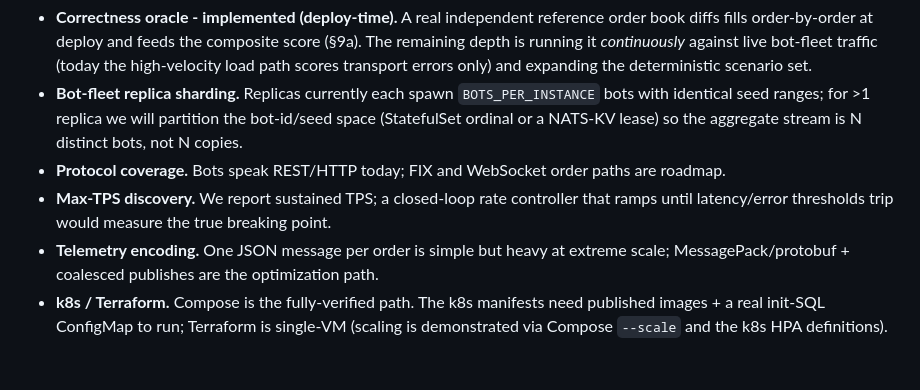
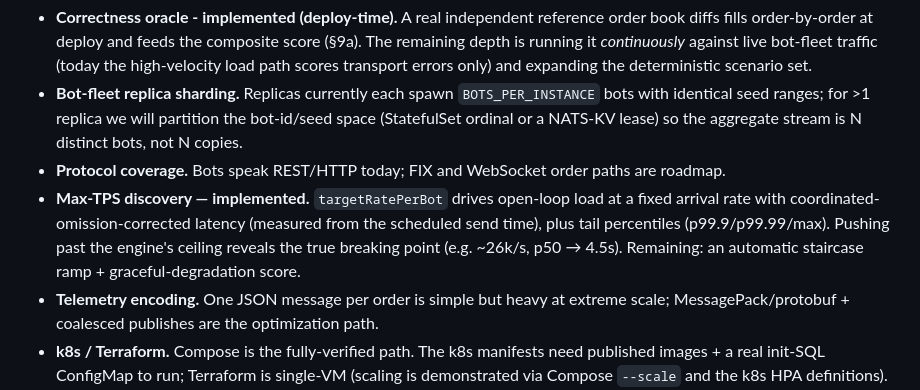
Before and after one commit to Lagmator22/quantime, a Markdown page: DESIGN.md, the part around the change. Drawn GitHub-style; blank space fills up the shorter version.

```diff
--- a/DESIGN.md
+++ b/DESIGN.md
@@ -414,8 +414,10 @@ We hold ourselves to the hackathon's "not a demo-to-win" bar, so we document gap
   identical seed ranges; for >1 replica we will partition the bot-id/seed space (StatefulSet
   ordinal or a NATS-KV lease) so the aggregate stream is N distinct bots, not N copies.
 - **Protocol coverage.** Bots speak REST/HTTP today; FIX and WebSocket order paths are roadmap.
-- **Max-TPS discovery.** We report sustained TPS; a closed-loop rate controller that ramps until
-  latency/error thresholds trip would measure the true breaking point.
+- **Max-TPS discovery — implemented.** `targetRatePerBot` drives open-loop load at a fixed arrival
+  rate with coordinated-omission-corrected latency (measured from the scheduled send time), plus
+  tail percentiles (p99.9/p99.99/max). Pushing past the engine's ceiling reveals the true breaking
+  point (e.g. ~26k/s, p50 → 4.5s). Remaining: an automatic staircase ramp + graceful-degradation score.
 - **Telemetry encoding.** One JSON message per order is simple but heavy at extreme scale;
   MessagePack/protobuf + coalesced publishes are the optimization path.
 - **k8s / Terraform.** Compose is the fully-verified path. The k8s manifests need published
```
Also changed, not shown: LIMITATIONS.md (+9 -3 lines).
